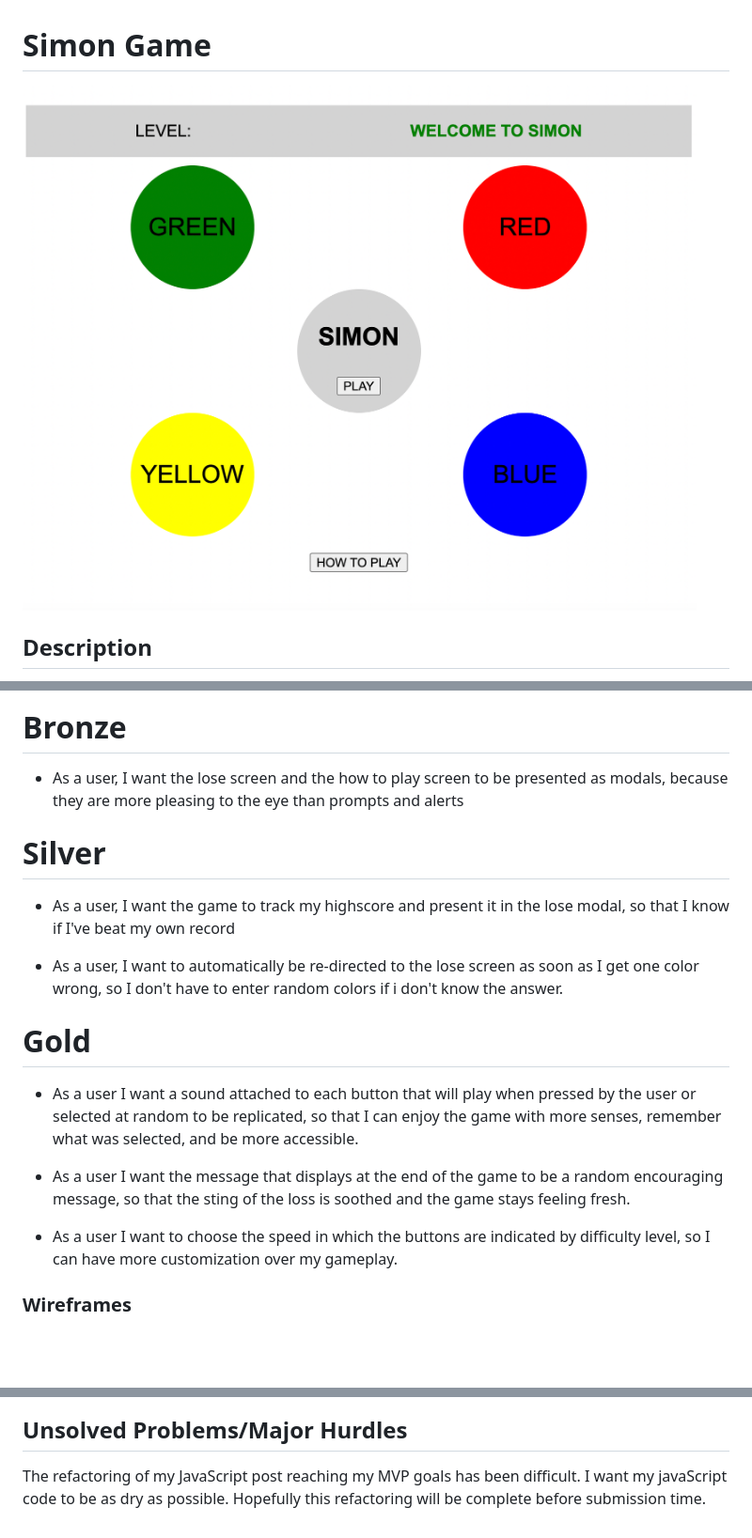
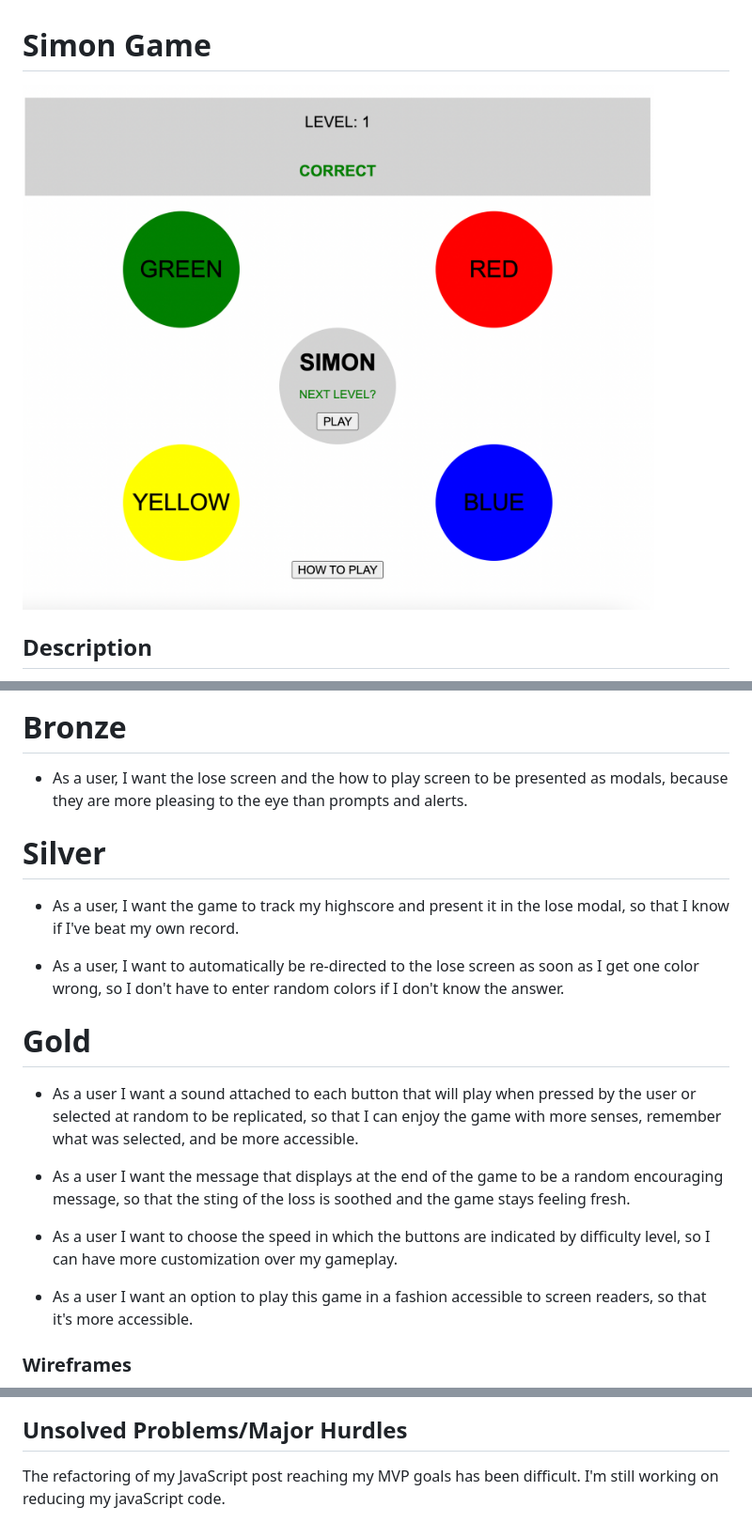
Before and after one commit to katlynhutson/Simon-Game, a Markdown page: README.md, 3 parts joined by grey strips. Shown at 94% size. GitHub-like rendering; pictures changed too: assets/simon-app-screenshot.png; blank space fills up the shorter version.

Commit message:
Create a how to play modal and update the placement of game items to be more user friendly after demoing the game to family members. Change the read me photo to reflect those changes.

```diff
--- a/README.md
+++ b/README.md
@@ -42,13 +42,13 @@ placeholder text
 
 # Bronze
 
-- As a user, I want the lose screen and the how to play screen to be presented as modals, because they are more pleasing to the eye than prompts and alerts
+- As a user, I want the lose screen and the how to play screen to be presented as modals, because they are more pleasing to the eye than prompts and alerts.
 
 # Silver
 
-- As a user, I want the game to track my highscore and present it in the lose modal, so that I know if I've beat my own record
+- As a user, I want the game to track my highscore and present it in the lose modal, so that I know if I've beat my own record.
 
-- As a user, I want to automatically be re-directed to the lose screen as soon as I get one color wrong, so I don't have to enter random colors if i don't know the answer.
+- As a user, I want to automatically be re-directed to the lose screen as soon as I get one color wrong, so I don't have to enter random colors if I don't know the answer.
 
 # Gold
 
@@ -57,6 +57,8 @@ placeholder text
 - As a user I want the message that displays at the end of the game to be a random encouraging message, so that the sting of the loss is soothed and the game stays feeling fresh.
 
 - As a user I want to choose the speed in which the buttons are indicated by difficulty level, so I can have more customization over my gameplay.
+
+- As a user I want an option to play this game in a fashion accessible to screen readers, so that it's more accessible.
 
 ### Wireframes
 
@@ -70,4 +72,4 @@ placeholder text
 
 ## Unsolved Problems/Major Hurdles
 
-The refactoring of my JavaScript post reaching my MVP goals has been difficult. I want my javaScript code to be as dry as possible. Hopefully this refactoring will be complete before submission time.
+The refactoring of my JavaScript post reaching my MVP goals has been difficult. I'm still working on reducing my javaScript code.
```
Also changed, not shown: 3 other files.
